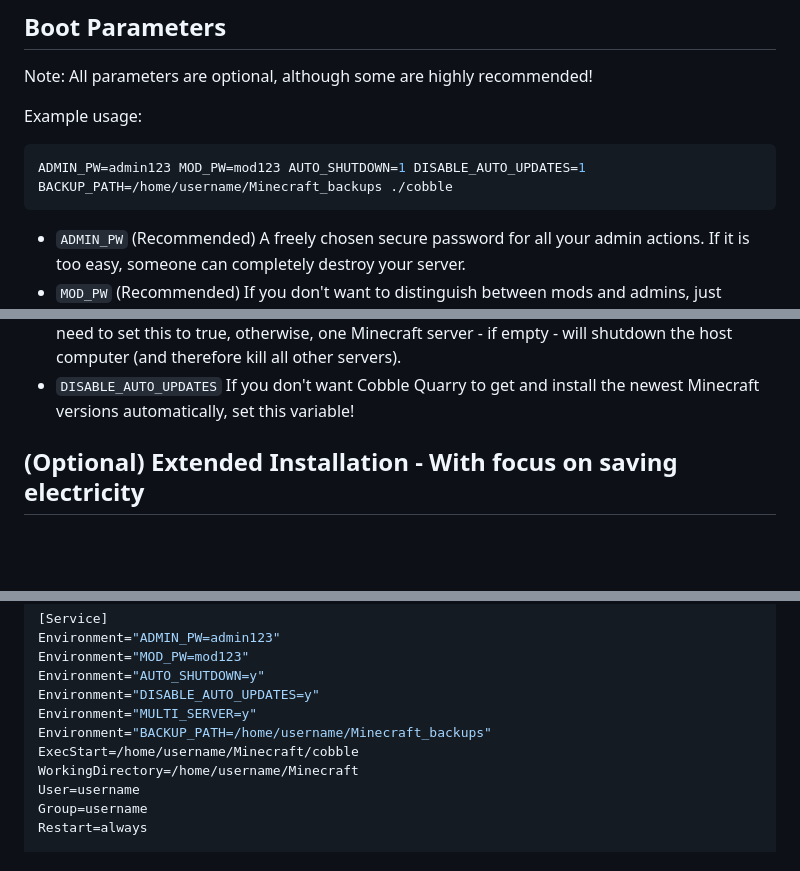
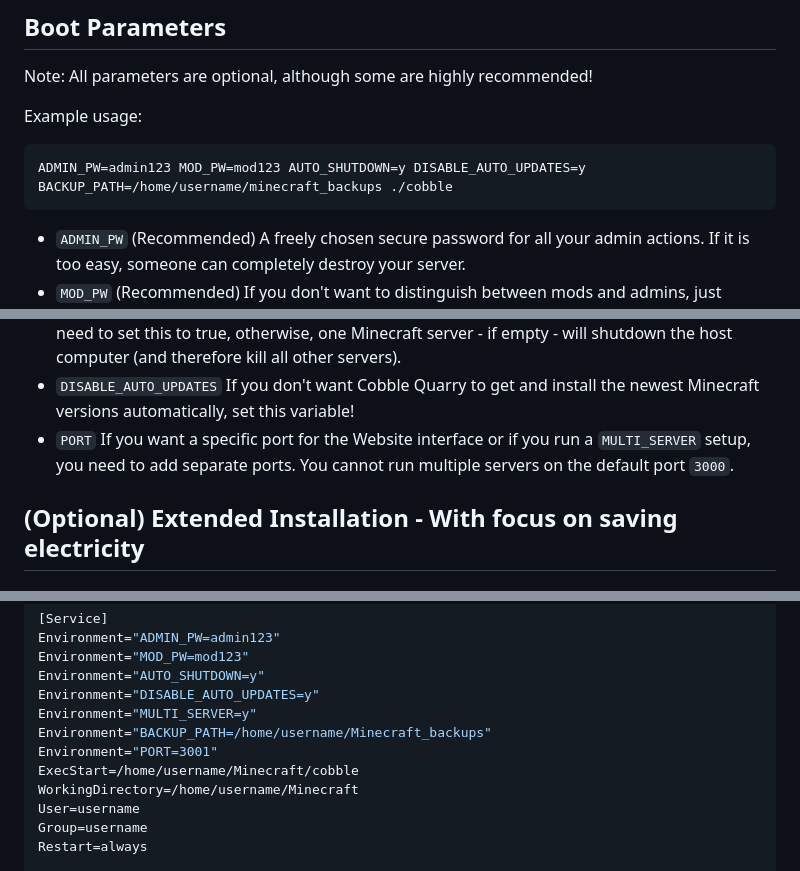
Before and after one commit to raphaellueckl/cobble-quarry, a Markdown page: readme.md, 3 parts joined by grey strips. Drawn GitHub-style; blank space fills up the shorter version.

Commit message:
add port to docs

````diff
--- a/readme.md
+++ b/readme.md
@@ -39,7 +39,7 @@ Note: All parameters are optional, although some are highly recommended!
 Example usage:
 
 ```bash
-ADMIN_PW=admin123 MOD_PW=mod123 AUTO_SHUTDOWN=1 DISABLE_AUTO_UPDATES=1 BACKUP_PATH=/home/username/Minecraft_backups ./cobble
+ADMIN_PW=admin123 MOD_PW=mod123 AUTO_SHUTDOWN=y DISABLE_AUTO_UPDATES=y BACKUP_PATH=/home/username/minecraft_backups ./cobble
 ```
 
 - `ADMIN_PW` (Recommended) A freely chosen secure password for all your admin actions. If it is too easy, someone can completely destroy your server.
@@ -48,6 +48,7 @@ ADMIN_PW=admin123 MOD_PW=mod123 AUTO_SHUTDOWN=1 DISABLE_AUTO_UPDATES=1 BACKUP_PA
 - `AUTO_SHUTDOWN` Use this variable, if you want your server to shut down, it no player is online for 30 minutes.
 - `MULTI_SERVER` If you run several servers on one machine and have `AUTO_SHUTDOWN` enabled, you need to set this to true, otherwise, one Minecraft server - if empty - will shutdown the host computer (and therefore kill all other servers).
 - `DISABLE_AUTO_UPDATES` If you don't want Cobble Quarry to get and install the newest Minecraft versions automatically, set this variable!
+- `PORT` If you want a specific port for the Website interface or if you run a `MULTI_SERVER` setup, you need to add separate ports. You cannot run multiple servers on the default port `3000`.
 
 ## (Optional) Extended Installation - With focus on saving electricity
 
@@ -114,6 +115,7 @@ Environment="AUTO_SHUTDOWN=y"
 Environment="DISABLE_AUTO_UPDATES=y"
 Environment="MULTI_SERVER=y"
 Environment="BACKUP_PATH=/home/username/Minecraft_backups"
+Environment="PORT=3001"
 ExecStart=/home/username/Minecraft/cobble
 WorkingDirectory=/home/username/Minecraft
 User=username
````
